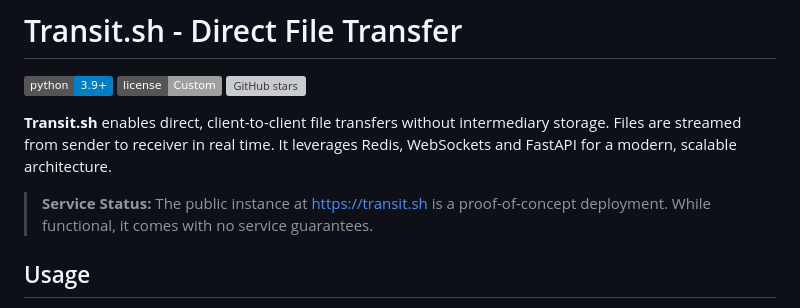
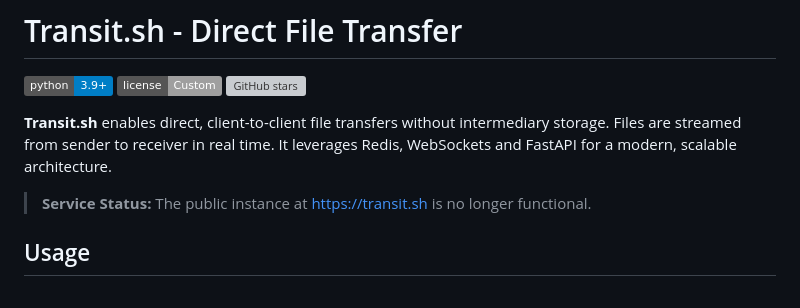
Before and after one commit to codeSamuraii/transit.sh, a Markdown page: README.md, the part around the change. Drawn GitHub-style; badges without logos; grey boxes are pictures that could not be loaded.

```diff
--- a/README.md
+++ b/README.md
@@ -6,7 +6,7 @@
 
 **Transit.sh** enables direct, client-to-client file transfers without intermediary storage. Files are streamed from sender to receiver in real time. It leverages Redis, WebSockets and FastAPI for a modern, scalable architecture.
 
-> **Service Status:** The public instance at [https://transit.sh](https://transit.sh) is a proof-of-concept deployment. While functional, it comes with no service guarantees.
+> **Service Status:** The public instance at [https://transit.sh](https://transit.sh) is no longer functional.
 
 ## Usage
 1.  Open [https://transit.sh](https://transit.sh) (or your local instance) in your browser.
```
